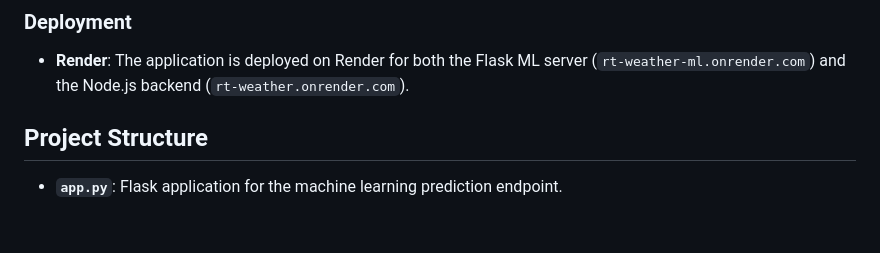
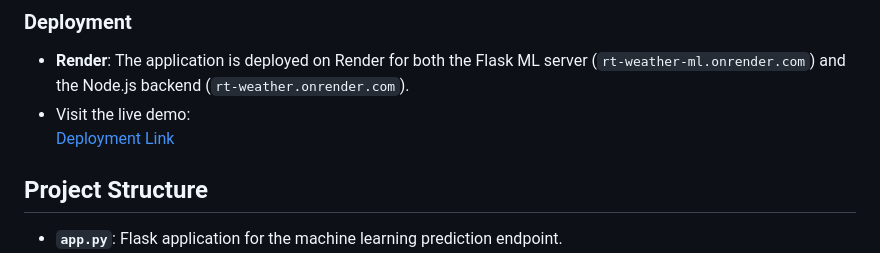
Before and after one commit to LordSpudnik/Real-Time-Weather, a Markdown page: README.md, the part around the change. GitHub-like rendering; blank space fills up the shorter version.

Commit message:
Add live demo link to README
Added a live demo link for the deployed application.

```diff
--- a/README.md
+++ b/README.md
@@ -46,6 +46,8 @@ The application is built with a combination of front-end and back-end technologi
 
 ### Deployment
 - **Render**: The application is deployed on Render for both the Flask ML server (`rt-weather-ml.onrender.com`) and the Node.js backend (`rt-weather.onrender.com`).
+- Visit the live demo:
+  [Deployment Link]([https://rt-weather.onrender.com/])
 
 ## Project Structure
 
```
